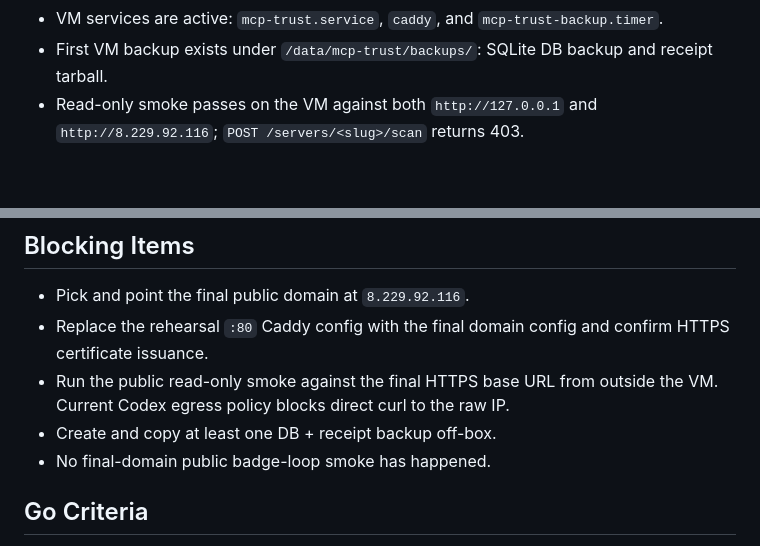
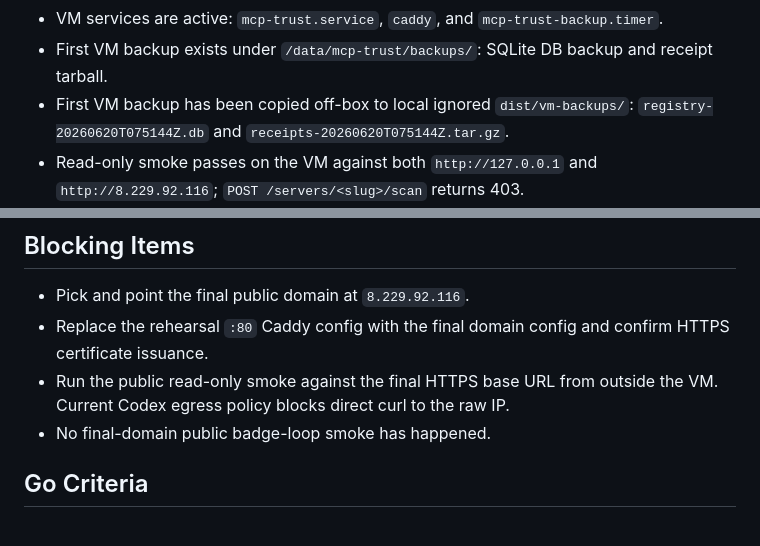
Before and after one commit to saagpatel/mcp-trust, a Markdown page: LAUNCH-GATE.md, 2 parts joined by grey strips. Rendered like a GitHub page; blank space fills up the shorter version.

Commit message:
docs: record off-box backup evidence
Land off-box backup launch-gate evidence from PR #9.

```diff
--- a/LAUNCH-GATE.md
+++ b/LAUNCH-GATE.md
@@ -58,6 +58,9 @@ Current decision: **NO-GO for public launch**.
   `mcp-trust-backup.timer`.
 - First VM backup exists under `/data/mcp-trust/backups/`: SQLite DB backup and
   receipt tarball.
+- First VM backup has been copied off-box to local ignored
+  `dist/vm-backups/`: `registry-20260620T075144Z.db` and
+  `receipts-20260620T075144Z.tar.gz`.
 - Read-only smoke passes on the VM against both `http://127.0.0.1` and
   `http://8.229.92.116`; `POST /servers/<slug>/scan` returns 403.
 - VM/VPS deployment package is prepared in `DEPLOY-VM.md` and `deploy/`
@@ -71,7 +74,6 @@ Current decision: **NO-GO for public launch**.
   confirm HTTPS certificate issuance.
 - Run the public read-only smoke against the final HTTPS base URL from outside
   the VM. Current Codex egress policy blocks direct curl to the raw IP.
-- Create and copy at least one DB + receipt backup off-box.
 - No final-domain public badge-loop smoke has happened.
 
 ## Go Criteria
```
